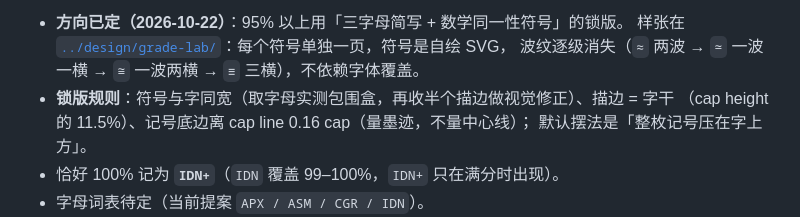
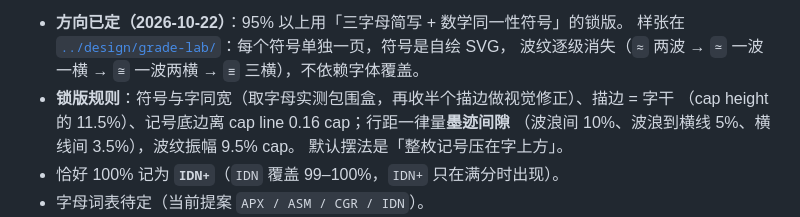
Before and after one commit to mqf080-bit/Paralllax, a Markdown page: prototype/FUTURE.md, the part around the change. GitHub-like rendering.

```diff
--- a/prototype/FUTURE.md
+++ b/prototype/FUTURE.md
@@ -68,7 +68,8 @@
   样张在 [`../design/grade-lab/`](../design/grade-lab/)：每个符号单独一页，符号是自绘 SVG，
   波纹逐级消失（`≈` 两波 → `≃` 一波一横 → `≅` 一波两横 → `≡` 三横），不依赖字体覆盖。
 - **锁版规则**：符号与字同宽（取字母实测包围盒，再收半个描边做视觉修正）、描边 = 字干
-  （cap height 的 11.5%）、记号底边离 cap line 0.16 cap（量墨迹，不量中心线）；
+  （cap height 的 11.5%）、记号底边离 cap line 0.16 cap；行距一律量**墨迹间隙**
+  （波浪间 10%、波浪到横线 5%、横线间 3.5%），波纹振幅 9.5% cap。
   默认摆法是「整枚记号压在字上方」。
 - 恰好 100% 记为 **`IDN+`**（`IDN` 覆盖 99–100%，`IDN+` 只在满分时出现）。
 - 字母词表待定（当前提案 `APX / ASM / CGR / IDN`）。
```
Also changed, not shown: design/grade-lab/README.md (+2 -1 lines), docs/ui-vr2/grade-apx.png, docs/ui-vr2/grade-asm.png, docs/ui-vr2/grade-cgr.png, docs/ui-vr2/grade-grid.png, docs/ui-vr2/grade-lab.png, 1 other file.
